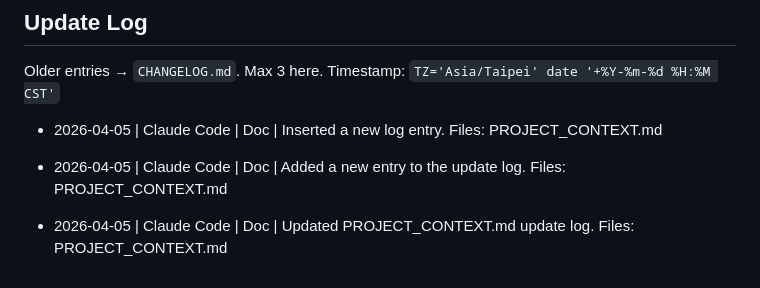
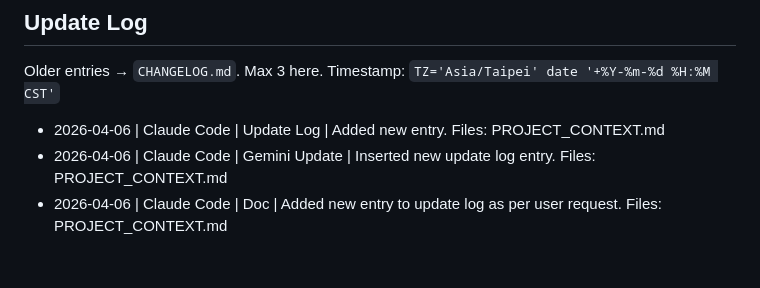
Before and after one commit to Sherlock5140/seoul20266, a Markdown page: PROJECT_CONTEXT.md, the part around the change. Drawn GitHub-style.

Commit message:
docs: update PROJECT_CONTEXT.md
Co-Authored-By: Claude Sonnet 4.6 <noreply@anthropic.com>

```diff
--- a/PROJECT_CONTEXT.md
+++ b/PROJECT_CONTEXT.md
@@ -101,8 +101,6 @@ Legacy `GLOBAL` → auto-normalized to `HK`. Never use `GLOBAL` in new data.
 Older entries → `CHANGELOG.md`. Max 3 here.
 Timestamp: `TZ='Asia/Taipei' date '+%Y-%m-%d %H:%M CST'`
 
-- 2026-04-05 | Claude Code | Doc | Inserted a new log entry. Files: PROJECT_CONTEXT.md
-
-- 2026-04-05 | Claude Code | Doc | Added a new entry to the update log. Files: PROJECT_CONTEXT.md
-
-- 2026-04-05 | Claude Code | Doc | Updated PROJECT_CONTEXT.md update log. Files: PROJECT_CONTEXT.md
+- 2026-04-06 | Claude Code | Update Log | Added new entry. Files: PROJECT_CONTEXT.md
+- 2026-04-06 | Claude Code | Gemini Update | Inserted new update log entry. Files: PROJECT_CONTEXT.md
+- 2026-04-06 | Claude Code | Doc | Added new entry to update log as per user request. Files: PROJECT_CONTEXT.md
```
